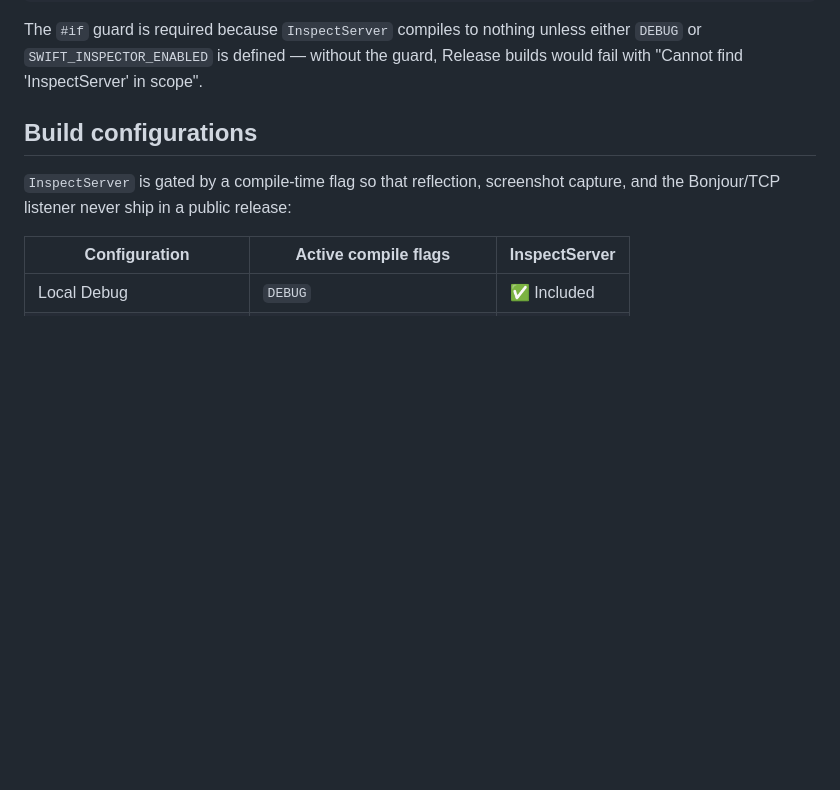
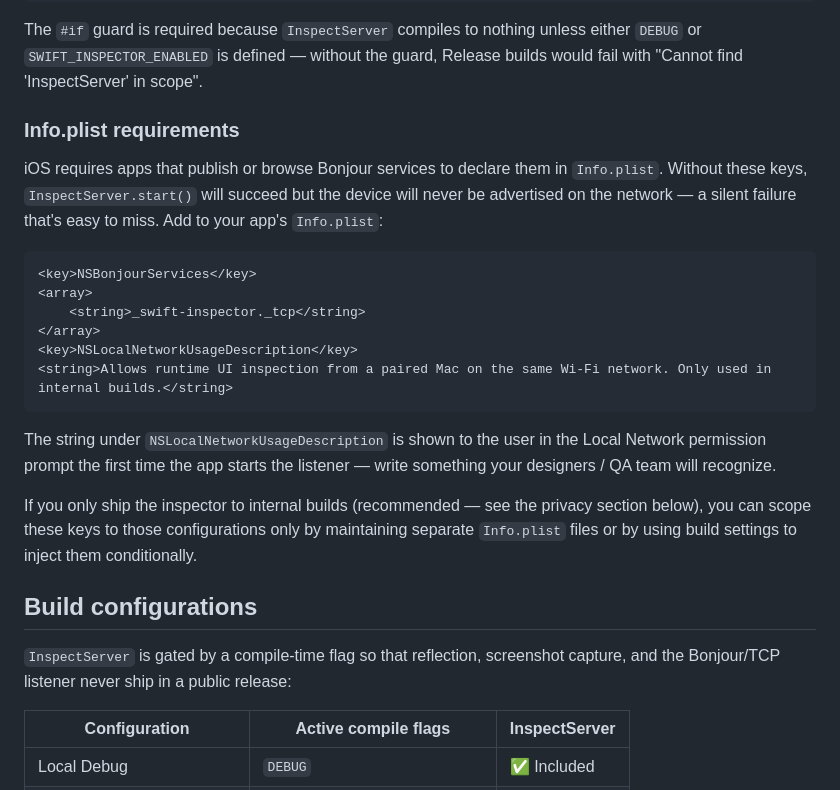
Before and after one commit to yuta24/swift-inspector, a Markdown page: README.md, the part around the change. Drawn GitHub-style; blank space fills up the shorter version.

Commit message:
Document Info.plist requirements for Bonjour discovery
Without NSBonjourServices and NSLocalNetworkUsageDescription, calling
InspectServer.start() succeeds but the device is never advertised —
a silent failure that's the single most common integration trap. Add
the keys (and a sensible permission string) to the README's
Integration section so first-time integrators don't have to debug it.

Co-Authored-By: Claude <noreply@anthropic.com>

````diff
--- a/README.md
+++ b/README.md
@@ -38,6 +38,31 @@ The `#if` guard is required because `InspectServer` compiles to nothing
 unless either `DEBUG` or `SWIFT_INSPECTOR_ENABLED` is defined — without
 the guard, Release builds would fail with "Cannot find 'InspectServer'
 in scope".
+
+### Info.plist requirements
+
+iOS requires apps that publish or browse Bonjour services to declare
+them in `Info.plist`. Without these keys, `InspectServer.start()` will
+succeed but the device will never be advertised on the network — a silent
+failure that's easy to miss. Add to your app's `Info.plist`:
+
+```xml
+<key>NSBonjourServices</key>
+<array>
+    <string>_swift-inspector._tcp</string>
+</array>
+<key>NSLocalNetworkUsageDescription</key>
+<string>Allows runtime UI inspection from a paired Mac on the same Wi-Fi network. Only used in internal builds.</string>
+```
+
+The string under `NSLocalNetworkUsageDescription` is shown to the user
+in the Local Network permission prompt the first time the app starts
+the listener — write something your designers / QA team will recognize.
+
+If you only ship the inspector to internal builds (recommended — see
+the privacy section below), you can scope these keys to those
+configurations only by maintaining separate `Info.plist` files or by
+using build settings to inject them conditionally.
 
 ## Build configurations
 
````
